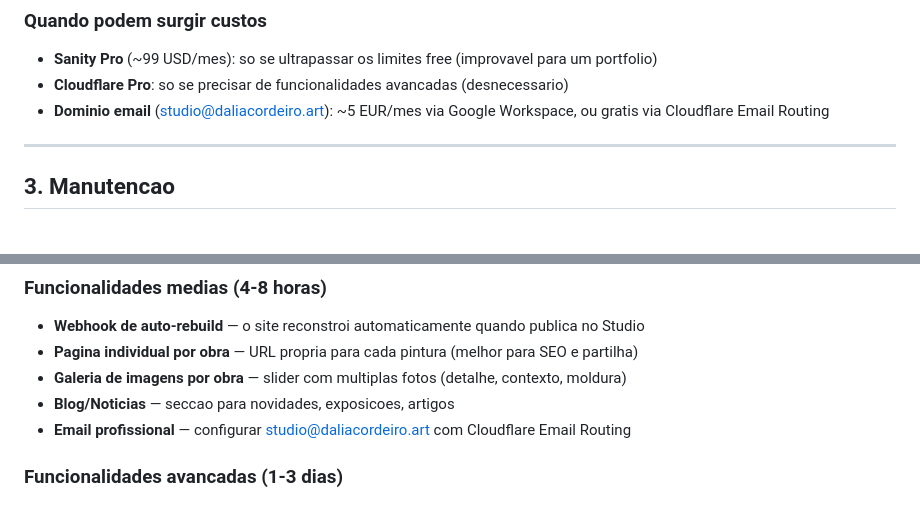
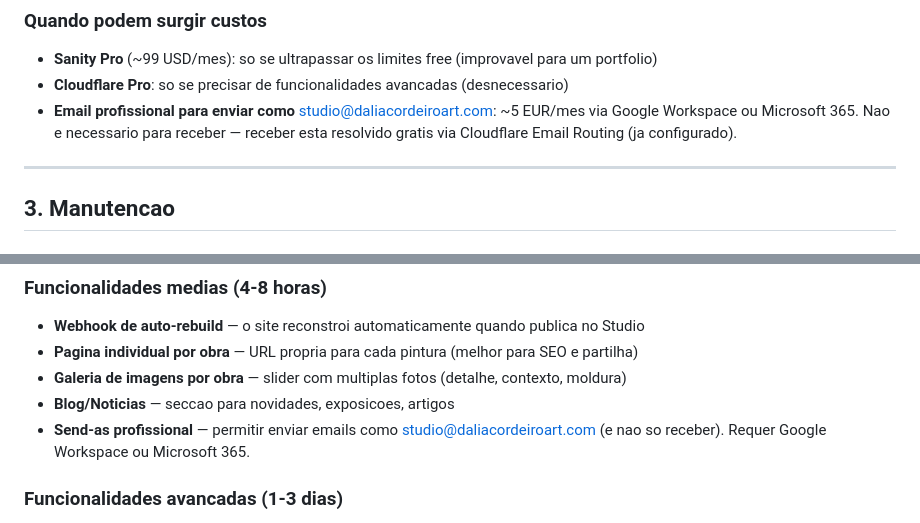
Before and after one commit to andregribeiro/dalia-cordeiro-site, a Markdown page: GUIA-CLIENTE.md, 2 parts joined by grey strips. Rendered like a GitHub page.

```diff
--- a/GUIA-CLIENTE.md
+++ b/GUIA-CLIENTE.md
@@ -74,7 +74,7 @@ O dominio e o unico custo recorrente. Pode ser registado no [Cloudflare Registra
 
 - **Sanity Pro** (~99 USD/mes): so se ultrapassar os limites free (improvavel para um portfolio)
 - **Cloudflare Pro**: so se precisar de funcionalidades avancadas (desnecessario)
-- **Dominio email** (studio@daliacordeiro.art): ~5 EUR/mes via Google Workspace, ou gratis via Cloudflare Email Routing
+- **Email profissional para enviar como** studio@daliacordeiroart.com: ~5 EUR/mes via Google Workspace ou Microsoft 365. Nao e necessario para receber — receber esta resolvido gratis via Cloudflare Email Routing (ja configurado).
 
 ---
 
@@ -111,7 +111,7 @@ Configurar um **webhook no Sanity** que dispara automaticamente o rebuild no Clo
 - **Pagina individual por obra** — URL propria para cada pintura (melhor para SEO e partilha)
 - **Galeria de imagens por obra** — slider com multiplas fotos (detalhe, contexto, moldura)
 - **Blog/Noticias** — seccao para novidades, exposicoes, artigos
-- **Email profissional** — configurar studio@daliacordeiro.art com Cloudflare Email Routing
+- **Send-as profissional** — permitir enviar emails como studio@daliacordeiroart.com (e nao so receber). Requer Google Workspace ou Microsoft 365.
 
 ### Funcionalidades avancadas (1-3 dias)
 
```
Also changed, not shown: AGENT.md (+18 -0 lines).
